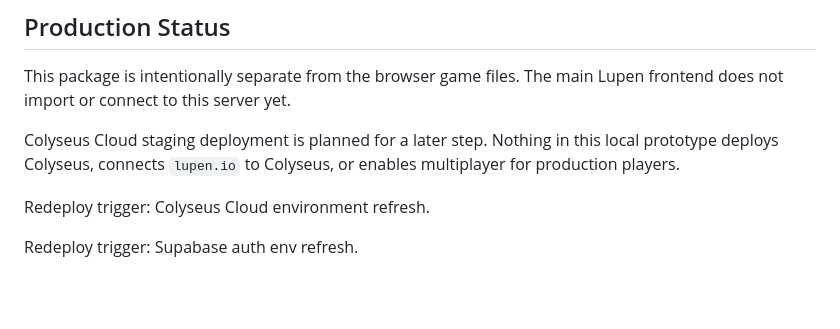
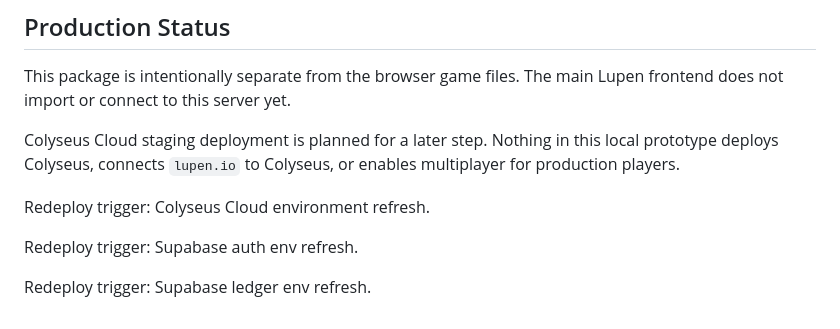
Before and after one commit to WaffleFast/lupen, a Markdown page: server/colyseus/README.md, the part around the change. Rendered like a GitHub page; blank space fills up the shorter version.

Commit message:
Trigger Supabase ledger env redeploy

```diff
--- a/server/colyseus/README.md
+++ b/server/colyseus/README.md
@@ -276,3 +276,5 @@ Colyseus Cloud staging deployment is planned for a later step. Nothing in this l
 Redeploy trigger: Colyseus Cloud environment refresh.
 
 Redeploy trigger: Supabase auth env refresh.
+
+Redeploy trigger: Supabase ledger env refresh.
```
